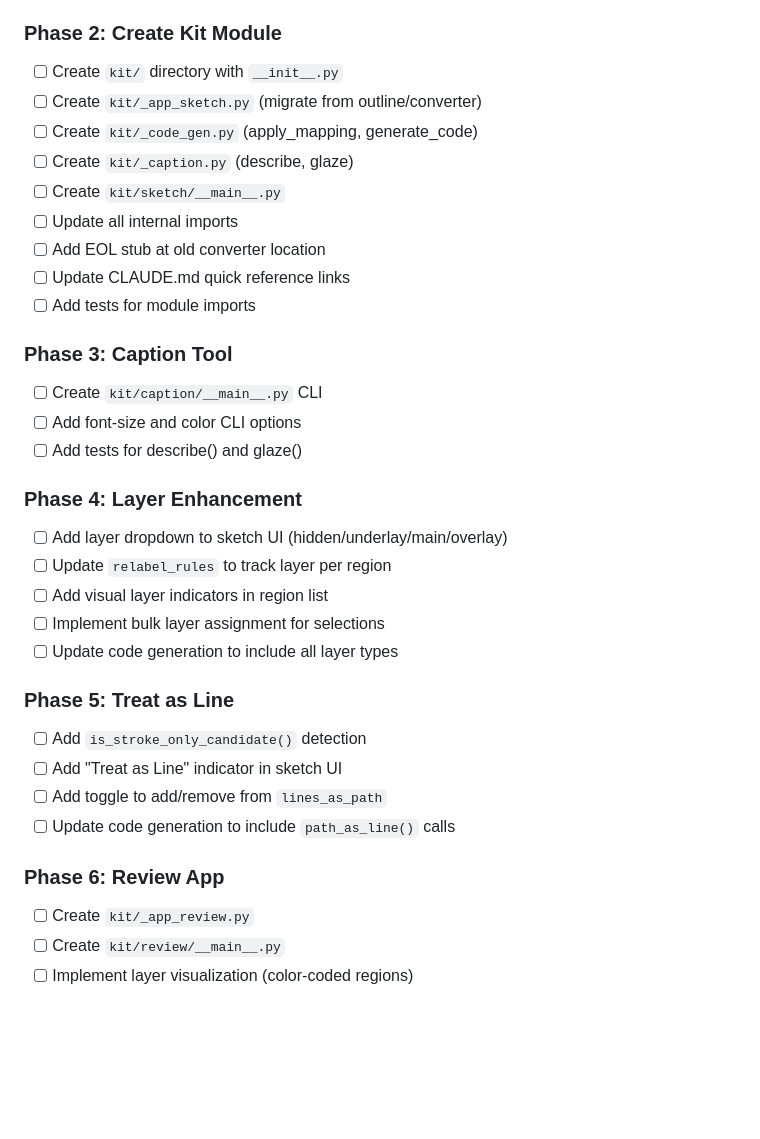
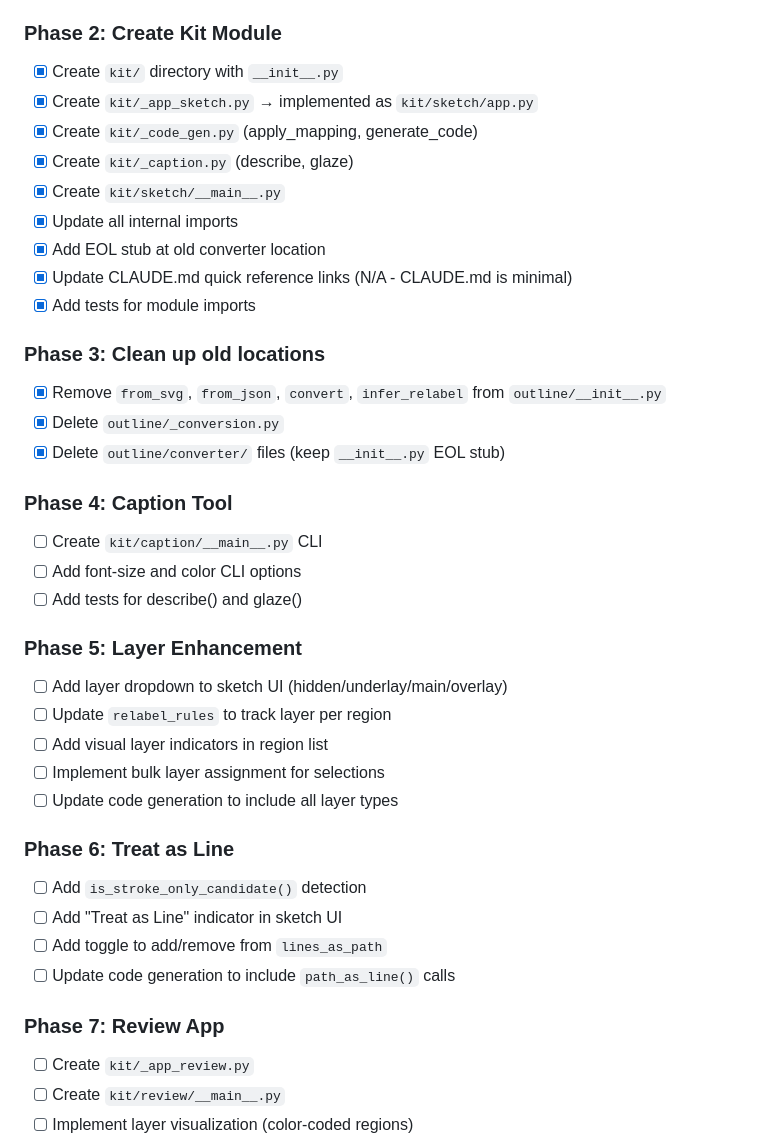
Before and after one commit to kenjisato/shinymap, a Markdown page: design/kit-module.md, the part around the change. Drawn GitHub-style; blank space fills up the shorter version.

Commit message:
docs: update kit-module.md checklist with completed phases

```diff
--- a/design/kit-module.md
+++ b/design/kit-module.md
@@ -435,35 +435,40 @@ uv run python -m shinymap.kit.review    # View/validate outline
 - [x] Update CLAUDE.md with new method documentation
 
 ### Phase 2: Create Kit Module
-- [ ] Create `kit/` directory with `__init__.py`
-- [ ] Create `kit/_app_sketch.py` (migrate from outline/converter)
-- [ ] Create `kit/_code_gen.py` (apply_mapping, generate_code)
-- [ ] Create `kit/_caption.py` (describe, glaze)
-- [ ] Create `kit/sketch/__main__.py`
-- [ ] Update all internal imports
-- [ ] Add EOL stub at old converter location
-- [ ] Update CLAUDE.md quick reference links
-- [ ] Add tests for module imports
+- [x] Create `kit/` directory with `__init__.py`
+- [x] Create `kit/_app_sketch.py` → implemented as `kit/sketch/app.py`
+- [x] Create `kit/_code_gen.py` (apply_mapping, generate_code)
+- [x] Create `kit/_caption.py` (describe, glaze)
+- [x] Create `kit/sketch/__main__.py`
+- [x] Update all internal imports
+- [x] Add EOL stub at old converter location
+- [x] Update CLAUDE.md quick reference links (N/A - CLAUDE.md is minimal)
+- [x] Add tests for module imports
 
-### Phase 3: Caption Tool
+### Phase 3: Clean up old locations
+- [x] Remove `from_svg`, `from_json`, `convert`, `infer_relabel` from `outline/__init__.py`
+- [x] Delete `outline/_conversion.py`
+- [x] Delete `outline/converter/` files (keep `__init__.py` EOL stub)
+
+### Phase 4: Caption Tool
 - [ ] Create `kit/caption/__main__.py` CLI
 - [ ] Add font-size and color CLI options
 - [ ] Add tests for describe() and glaze()
 
-### Phase 4: Layer Enhancement
+### Phase 5: Layer Enhancement
 - [ ] Add layer dropdown to sketch UI (hidden/underlay/main/overlay)
 - [ ] Update `relabel_rules` to track layer per region
 - [ ] Add visual layer indicators in region list
 - [ ] Implement bulk layer assignment for selections
 - [ ] Update code generation to include all layer types
 
-### Phase 5: Treat as Line
+### Phase 6: Treat as Line
 - [ ] Add `is_stroke_only_candidate()` detection
 - [ ] Add "Treat as Line" indicator in sketch UI
 - [ ] Add toggle to add/remove from `lines_as_path`
 - [ ] Update code generation to include `path_as_line()` calls
 
-### Phase 6: Review App
+### Phase 7: Review App
 - [ ] Create `kit/_app_review.py`
 - [ ] Create `kit/review/__main__.py`
 - [ ] Implement layer visualization (color-coded regions)
```
